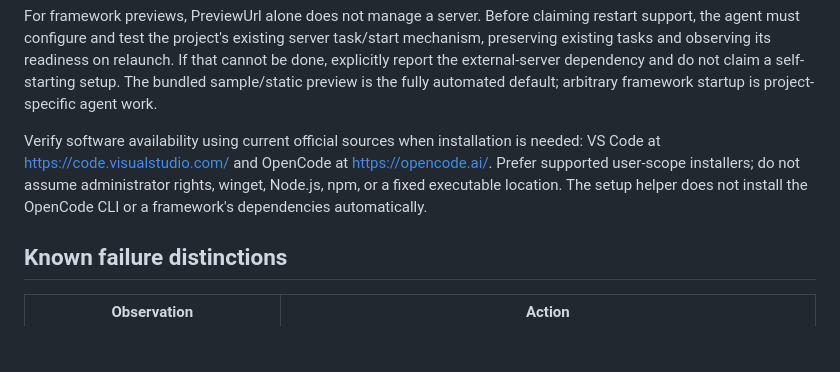
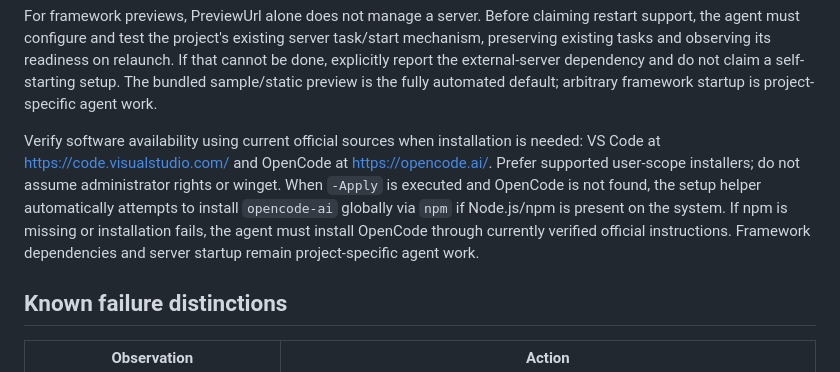
Before and after one commit to ARTHONG1/vsstudiovibecoding, a Markdown page: vibe-coding/references/execution.md, the part around the change. Drawn GitHub-style; blank space fills up the shorter version.

```diff
--- a/vibe-coding/references/execution.md
+++ b/vibe-coding/references/execution.md
@@ -31,7 +31,7 @@ Existing settings must be parseable JSON for the bundled merger. If JSONC/commen
 
 For framework previews, PreviewUrl alone does not manage a server. Before claiming restart support, the agent must configure and test the project's existing server task/start mechanism, preserving existing tasks and observing its readiness on relaunch. If that cannot be done, explicitly report the external-server dependency and do not claim a self-starting setup. The bundled sample/static preview is the fully automated default; arbitrary framework startup is project-specific agent work.
 
-Verify software availability using current official sources when installation is needed: VS Code at https://code.visualstudio.com/ and OpenCode at https://opencode.ai/. Prefer supported user-scope installers; do not assume administrator rights, winget, Node.js, npm, or a fixed executable location. The setup helper does not install the OpenCode CLI or a framework's dependencies automatically.
+Verify software availability using current official sources when installation is needed: VS Code at https://code.visualstudio.com/ and OpenCode at https://opencode.ai/. Prefer supported user-scope installers; do not assume administrator rights or winget. When `-Apply` is executed and OpenCode is not found, the setup helper automatically attempts to install `opencode-ai` globally via `npm` if Node.js/npm is present on the system. If npm is missing or installation fails, the agent must install OpenCode through currently verified official instructions. Framework dependencies and server startup remain project-specific agent work.
 
 ## Known failure distinctions
 
```
Also changed, not shown: README.md (+1 -1 lines), vibe-coding/SKILL.md (+1 -1 lines).
